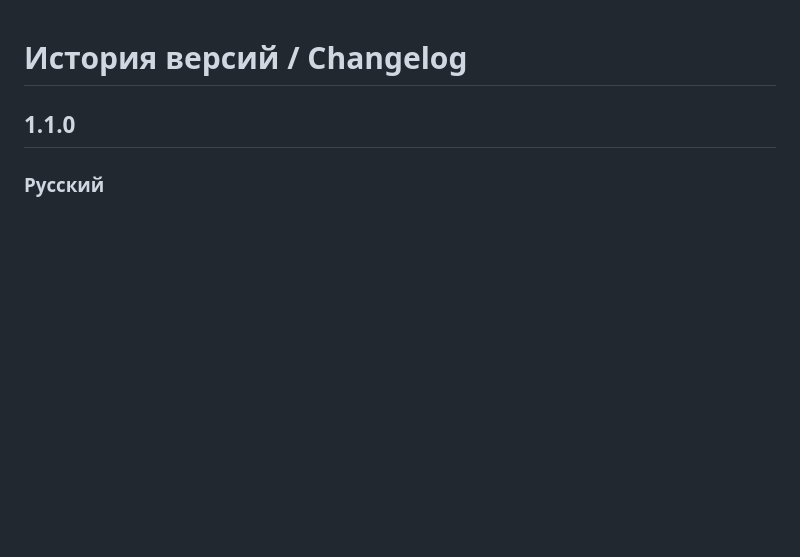
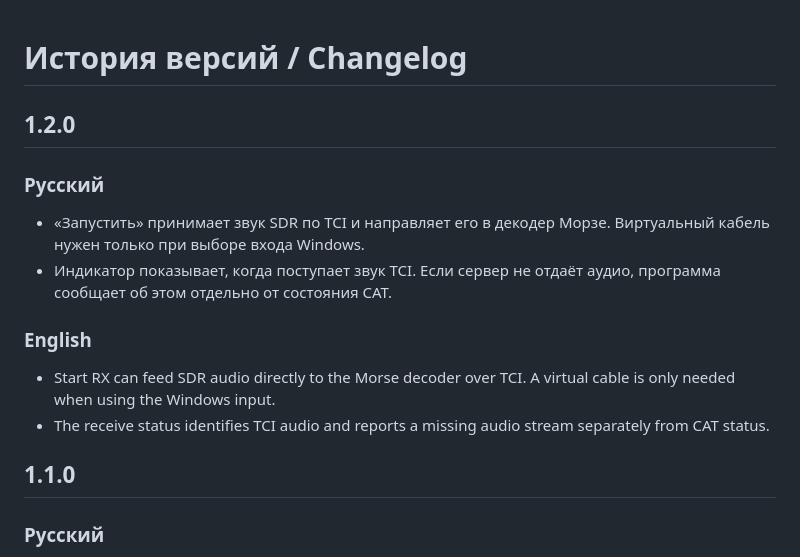
Before and after one commit to wildwolfgolf/cw-rig-desk, a Markdown page: CHANGELOG.md, the part around the change. GitHub-like rendering; blank space fills up the shorter version.

```diff
--- a/CHANGELOG.md
+++ b/CHANGELOG.md
@@ -1,4 +1,16 @@
 # История версий / Changelog
+
+## 1.2.0
+
+### Русский
+
+- «Запустить» принимает звук SDR по TCI и направляет его в декодер Морзе. Виртуальный кабель нужен только при выборе входа Windows.
+- Индикатор показывает, когда поступает звук TCI. Если сервер не отдаёт аудио, программа сообщает об этом отдельно от состояния CAT.
+
+### English
+
+- Start RX can feed SDR audio directly to the Morse decoder over TCI. A virtual cable is only needed when using the Windows input.
+- The receive status identifies TCI audio and reports a missing audio stream separately from CAT status.
 
 ## 1.1.0
 
```
Also changed, not shown: README.md (+7 -3 lines), README.ru.md (+7 -3 lines), docs/main-window-en.png, docs/main-window.png, 7 other files.
